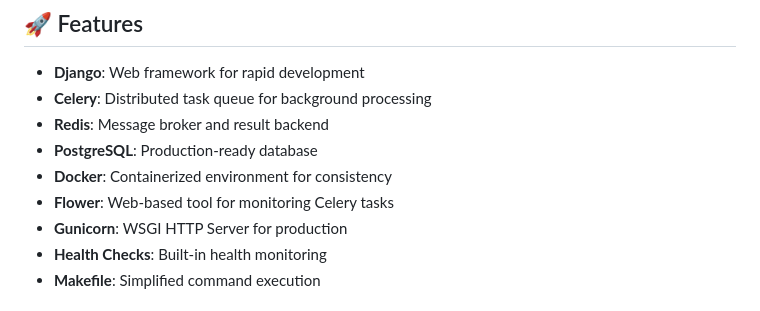
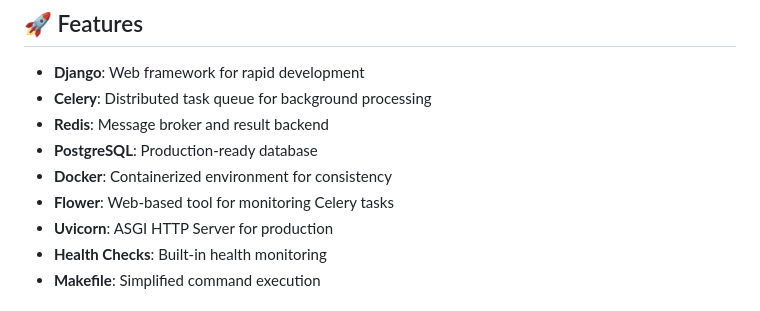
Before and after one commit to DOCNET-HQ/docnet_backend, a Markdown page: README.md, the part around the change. GitHub-like rendering.

Commit message:
Modified

```diff
--- a/README.md
+++ b/README.md
@@ -15,7 +15,7 @@ The Hospital dashboard
 - **PostgreSQL**: Production-ready database
 - **Docker**: Containerized environment for consistency
 - **Flower**: Web-based tool for monitoring Celery tasks
-- **Gunicorn**: WSGI HTTP Server for production
+- **Uvicorn**: ASGI HTTP Server for production
 - **Health Checks**: Built-in health monitoring
 - **Makefile**: Simplified command execution
 
```
